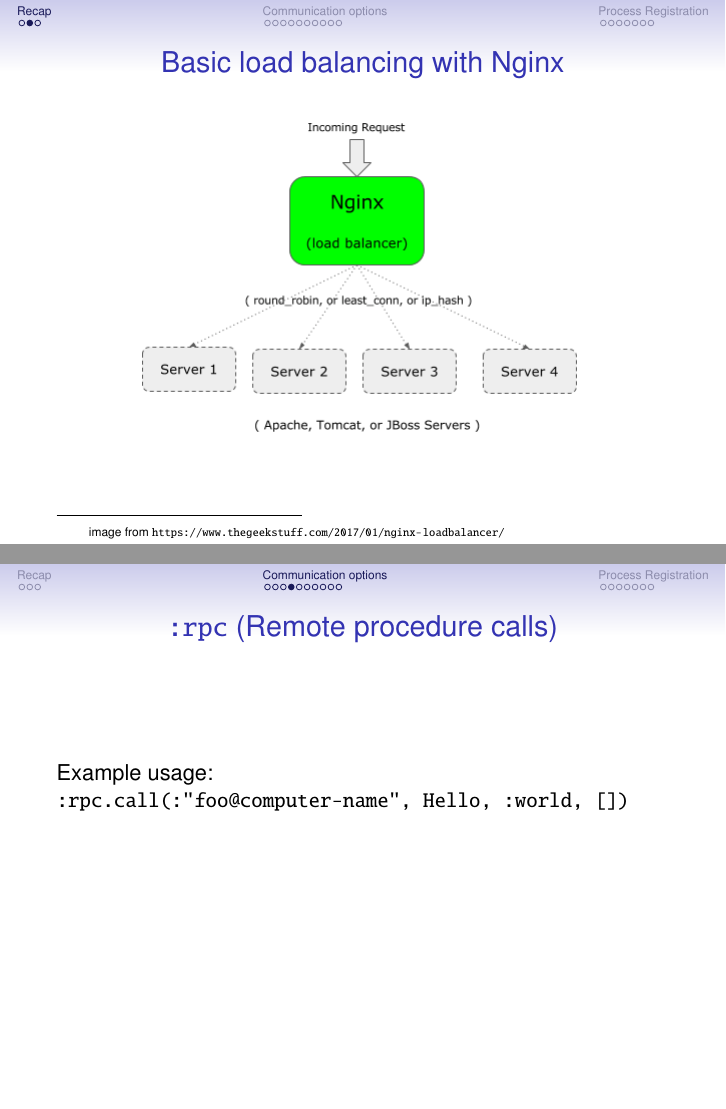
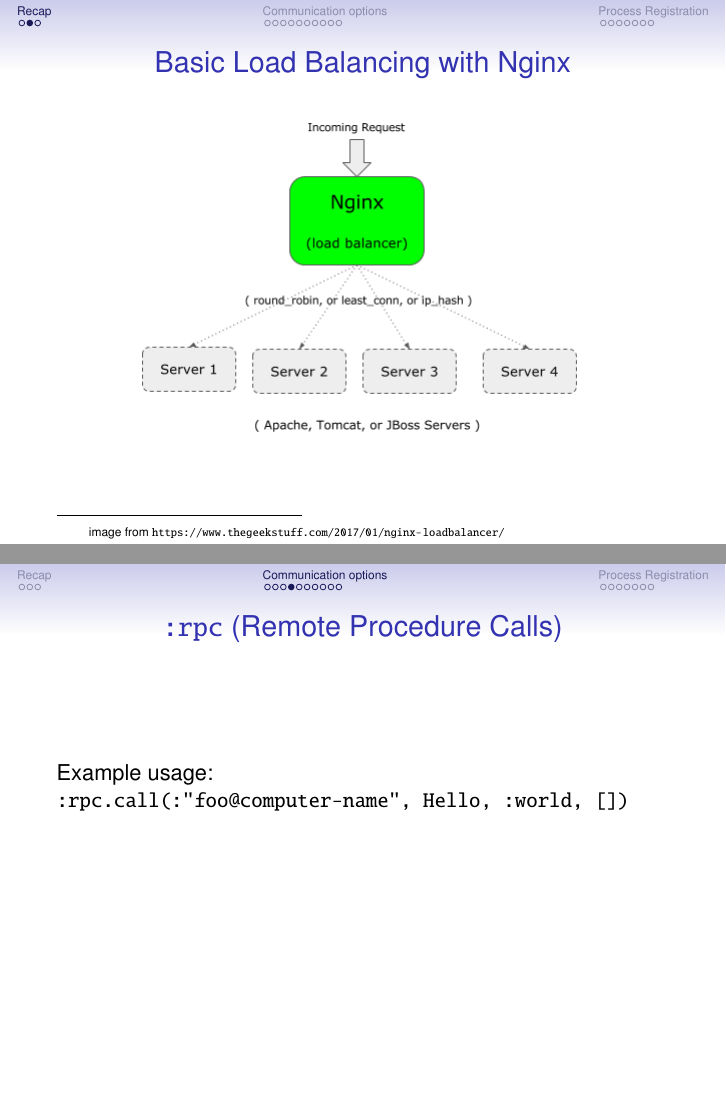
Before and after one commit to UCLeuvenLimburg/distributed-applications, LaTeX slides (slides/distributed-communication/presentation.tex, which reads slides/distributed-communication/options.tex, slides/distributed-communication/recap.tex): pages 3 and 8 of 21, joined at a grey line. Compiled offline with pdfLaTeX.

Commit message:
distributed communication

```diff
--- a/slides/distributed-communication/options.tex
+++ b/slides/distributed-communication/options.tex
@@ -22,7 +22,7 @@
 \end{frame}
 
 \begin{frame}
-    \frametitle{\texttt{:rpc} (Remote procedure calls)}
+    \frametitle{\texttt{:rpc} (Remote Procedure Calls)}
     Example usage: \\
     \texttt{:rpc.call(:"foo@computer-name", Hello, :world, [])}
     \vfill
--- a/slides/distributed-communication/recap.tex
+++ b/slides/distributed-communication/recap.tex
@@ -3,7 +3,7 @@
 \frame{\tableofcontents[currentsection]}
 
 \begin{frame}
-    \frametitle{Basic load balancing with Nginx}
+    \frametitle{Basic Load Balancing with Nginx}
     \begin{center}
         \includegraphics[scale=0.5]{01-nginx-basic.png}
     \end{center}
```
Also changed, not shown: slides/distributed-communication/options.tex (2 more changed lines), slides/distributed-communication/recap.tex (2 more changed lines).
